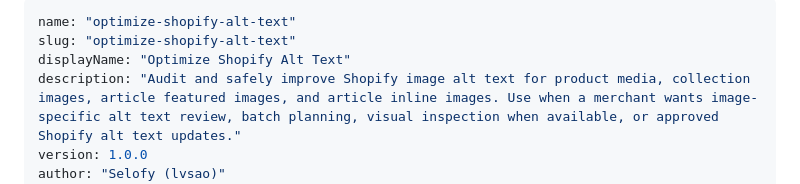
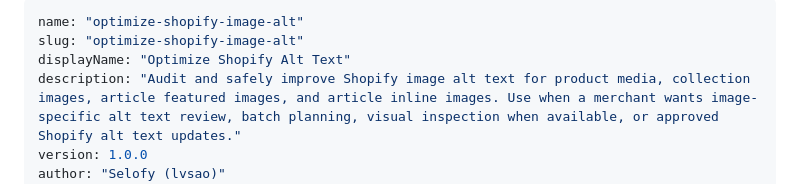
Before and after one commit to lvsao/shopify-skill-hub, a Markdown page: skills/optimize-shopify-alt-text/SKILL.md, the part around the change. GitHub-like rendering.

```diff
--- a/skills/optimize-shopify-alt-text/SKILL.md
+++ b/skills/optimize-shopify-alt-text/SKILL.md
@@ -1,6 +1,6 @@
 ---
-name: "optimize-shopify-alt-text"
-slug: "optimize-shopify-alt-text"
+name: "optimize-shopify-image-alt"
+slug: "optimize-shopify-image-alt"
 displayName: "Optimize Shopify Alt Text"
 description: "Audit and safely improve Shopify image alt text for product media, collection images, article featured images, and article inline images. Use when a merchant wants image-specific alt text review, batch planning, visual inspection when available, or approved Shopify alt text updates."
 version: 1.0.0
```
Also changed, not shown: skills/shopify-gmc-misrepresentation-auditor/SKILL.md (+2 -2 lines).
